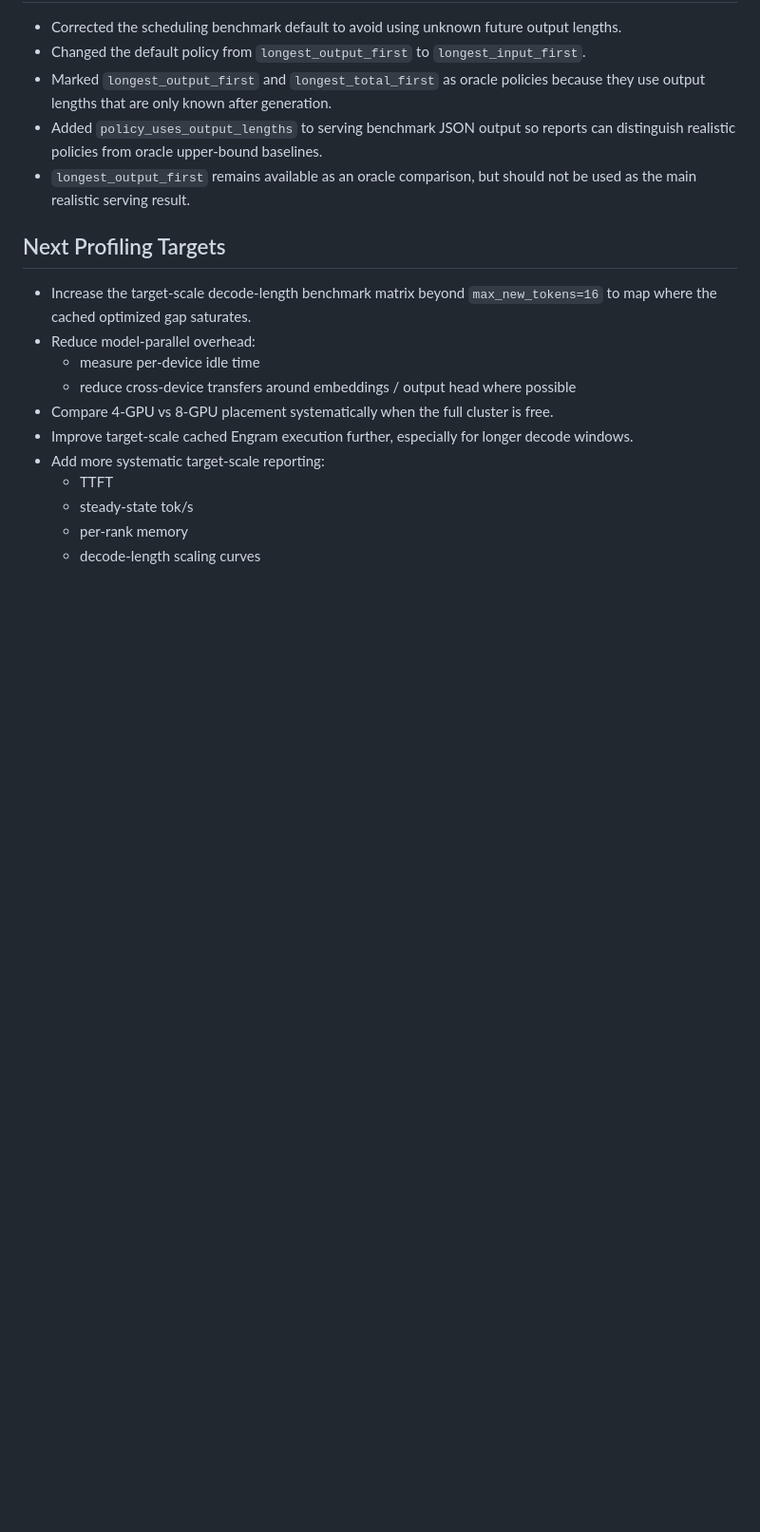
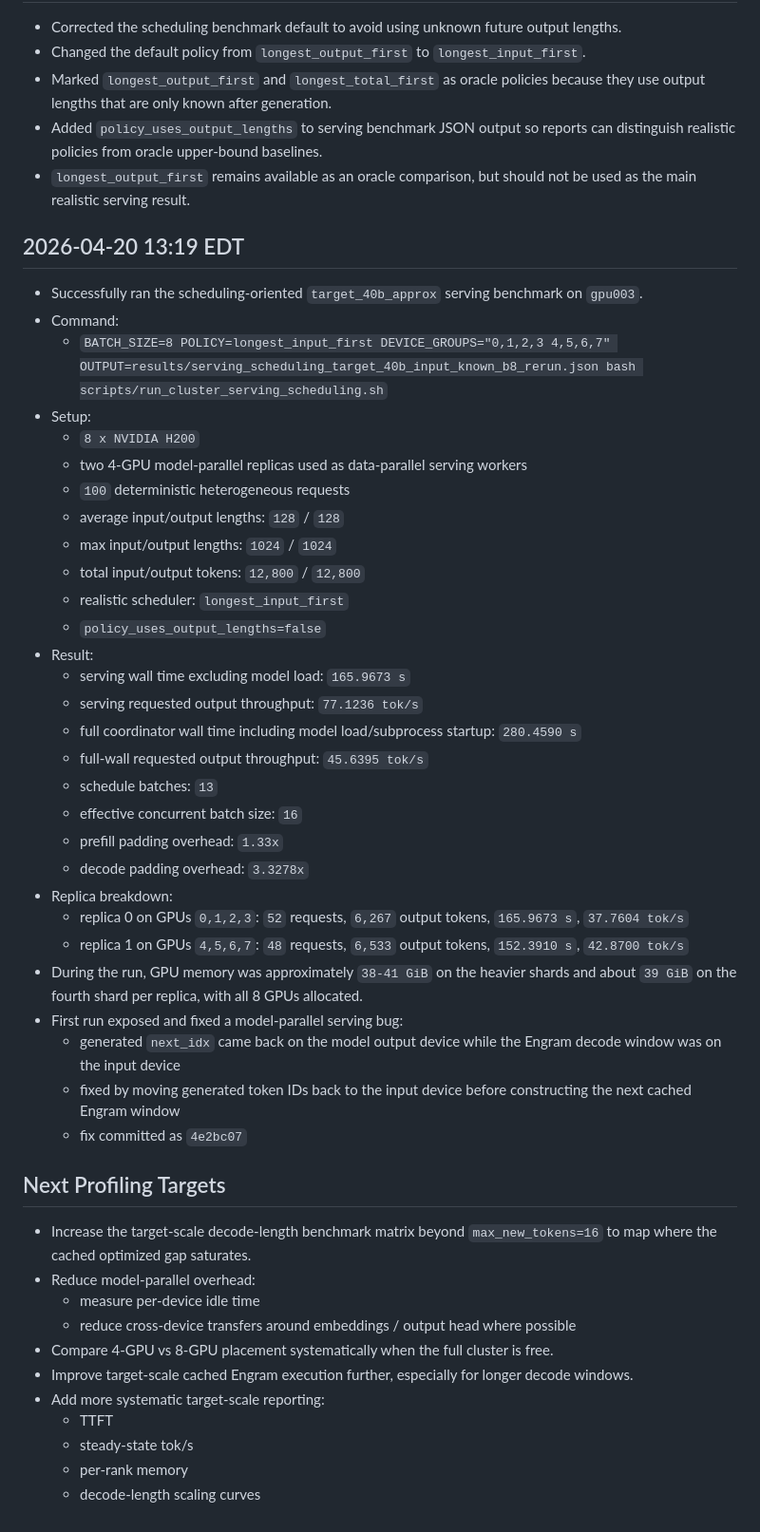
Before and after one commit to BrennanLagasse/GPU-Optimized-Engrams, a Markdown page: results/experiment_log.md, the part around the change. Shown at 95% size. Drawn GitHub-style; blank space fills up the shorter version.

Commit message:
Document serving scheduling cluster result

```diff
--- a/results/experiment_log.md
+++ b/results/experiment_log.md
@@ -577,6 +577,37 @@
 - Added `policy_uses_output_lengths` to serving benchmark JSON output so reports can distinguish realistic policies from oracle upper-bound baselines.
 - `longest_output_first` remains available as an oracle comparison, but should not be used as the main realistic serving result.
 
+## 2026-04-20 13:19 EDT
+- Successfully ran the scheduling-oriented `target_40b_approx` serving benchmark on `gpu003`.
+- Command:
+  - `BATCH_SIZE=8 POLICY=longest_input_first DEVICE_GROUPS="0,1,2,3 4,5,6,7" OUTPUT=results/serving_scheduling_target_40b_input_known_b8_rerun.json bash scripts/run_cluster_serving_scheduling.sh`
+- Setup:
+  - `8 x NVIDIA H200`
+  - two 4-GPU model-parallel replicas used as data-parallel serving workers
+  - `100` deterministic heterogeneous requests
+  - average input/output lengths: `128` / `128`
+  - max input/output lengths: `1024` / `1024`
+  - total input/output tokens: `12,800` / `12,800`
+  - realistic scheduler: `longest_input_first`
+  - `policy_uses_output_lengths=false`
+- Result:
+  - serving wall time excluding model load: `165.9673 s`
+  - serving requested output throughput: `77.1236 tok/s`
+  - full coordinator wall time including model load/subprocess startup: `280.4590 s`
+  - full-wall requested output throughput: `45.6395 tok/s`
+  - schedule batches: `13`
+  - effective concurrent batch size: `16`
+  - prefill padding overhead: `1.33x`
+  - decode padding overhead: `3.3278x`
+- Replica breakdown:
+  - replica 0 on GPUs `0,1,2,3`: `52` requests, `6,267` output tokens, `165.9673 s`, `37.7604 tok/s`
+  - replica 1 on GPUs `4,5,6,7`: `48` requests, `6,533` output tokens, `152.3910 s`, `42.8700 tok/s`
+- During the run, GPU memory was approximately `38-41 GiB` on the heavier shards and about `39 GiB` on the fourth shard per replica, with all 8 GPUs allocated.
+- First run exposed and fixed a model-parallel serving bug:
+  - generated `next_idx` came back on the model output device while the Engram decode window was on the input device
+  - fixed by moving generated token IDs back to the input device before constructing the next cached Engram window
+  - fix committed as `4e2bc07`
+
 ## Next Profiling Targets
 - Increase the target-scale decode-length benchmark matrix beyond `max_new_tokens=16` to map where the cached optimized gap saturates.
 - Reduce model-parallel overhead:
```
